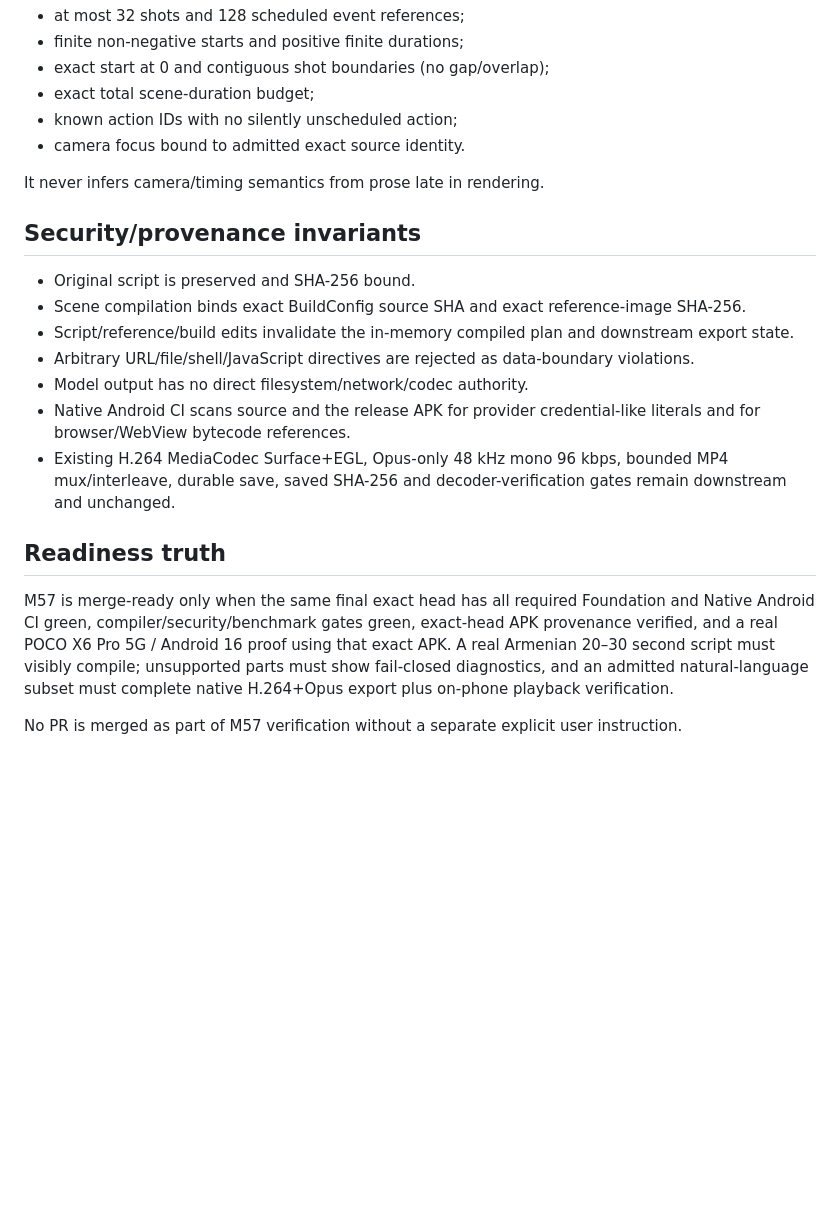
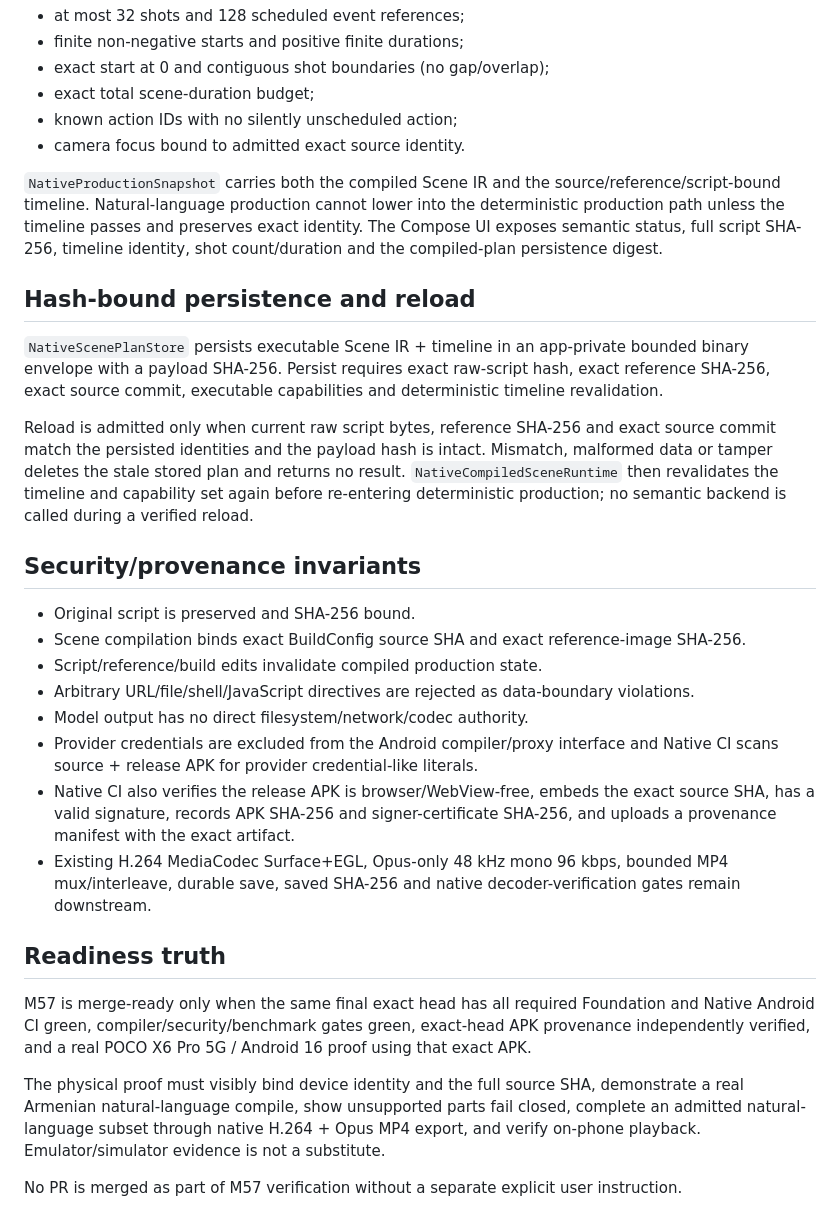
Before and after one commit to tigpetryan-rgb/AI-Animation-Studio, a Markdown page: docs/m57/README.md, the part around one of its changes. Rendered like a GitHub page; blank space fills up the shorter version.

```diff
--- a/docs/m57/README.md
+++ b/docs/m57/README.md
@@ -35,20 +41,29 @@ The legacy deterministic parser remains available as an explicit regression mode
 - known action IDs with no silently unscheduled action;
 - camera focus bound to admitted exact source identity.
 
-It never infers camera/timing semantics from prose late in rendering.
+`NativeProductionSnapshot` carries both the compiled Scene IR and the source/reference/script-bound timeline. Natural-language production cannot lower into the deterministic production path unless the timeline passes and preserves exact identity. The Compose UI exposes semantic status, full script SHA-256, timeline identity, shot count/duration and the compiled-plan persistence digest.
+
+## Hash-bound persistence and reload
+
+`NativeScenePlanStore` persists executable Scene IR + timeline in an app-private bounded binary envelope with a payload SHA-256. Persist requires exact raw-script hash, exact reference SHA-256, exact source commit, executable capabilities and deterministic timeline revalidation.
+
+Reload is admitted only when current raw script bytes, reference SHA-256 and exact source commit match the persisted identities and the payload hash is intact. Mismatch, malformed data or tamper deletes the stale stored plan and returns no result. `NativeCompiledSceneRuntime` then revalidates the timeline and capability set again before re-entering deterministic production; no semantic backend is called during a verified reload.
 
 ## Security/provenance invariants
 
 - Original script is preserved and SHA-256 bound.
 - Scene compilation binds exact BuildConfig source SHA and exact reference-image SHA-256.
-- Script/reference/build edits invalidate the in-memory compiled plan and downstream export state.
+- Script/reference/build edits invalidate compiled production state.
 - Arbitrary URL/file/shell/JavaScript directives are rejected as data-boundary violations.
 - Model output has no direct filesystem/network/codec authority.
-- Native Android CI scans source and the release APK for provider credential-like literals and for browser/WebView bytecode references.
-- Existing H.264 MediaCodec Surface+EGL, Opus-only 48 kHz mono 96 kbps, bounded MP4 mux/interleave, durable save, saved SHA-256 and decoder-verification gates remain downstream and unchanged.
+- Provider credentials are excluded from the Android compiler/proxy interface and Native CI scans source + release APK for provider credential-like literals.
+- Native CI also verifies the release APK is browser/WebView-free, embeds the exact source SHA, has a valid signature, records APK SHA-256 and signer-certificate SHA-256, and uploads a provenance manifest with the exact artifact.
+- Existing H.264 MediaCodec Surface+EGL, Opus-only 48 kHz mono 96 kbps, bounded MP4 mux/interleave, durable save, saved SHA-256 and native decoder-verification gates remain downstream.
 
 ## Readiness truth
 
-M57 is merge-ready only when the same final exact head has all required Foundation and Native Android CI green, compiler/security/benchmark gates green, exact-head APK provenance verified, and a real POCO X6 Pro 5G / Android 16 proof using that exact APK. A real Armenian 20–30 second script must visibly compile; unsupported parts must show fail-closed diagnostics, and an admitted natural-language subset must complete native H.264+Opus export plus on-phone playback verification.
+M57 is merge-ready only when the same final exact head has all required Foundation and Native Android CI green, compiler/security/benchmark gates green, exact-head APK provenance independently verified, and a real POCO X6 Pro 5G / Android 16 proof using that exact APK.
+
+The physical proof must visibly bind device identity and the full source SHA, demonstrate a real Armenian natural-language compile, show unsupported parts fail closed, complete an admitted natural-language subset through native H.264 + Opus MP4 export, and verify on-phone playback. Emulator/simulator evidence is not a substitute.
 
 No PR is merged as part of M57 verification without a separate explicit user instruction.
```
Also changed, not shown: other parts of docs/m57/README.md (+15 -9 lines).
